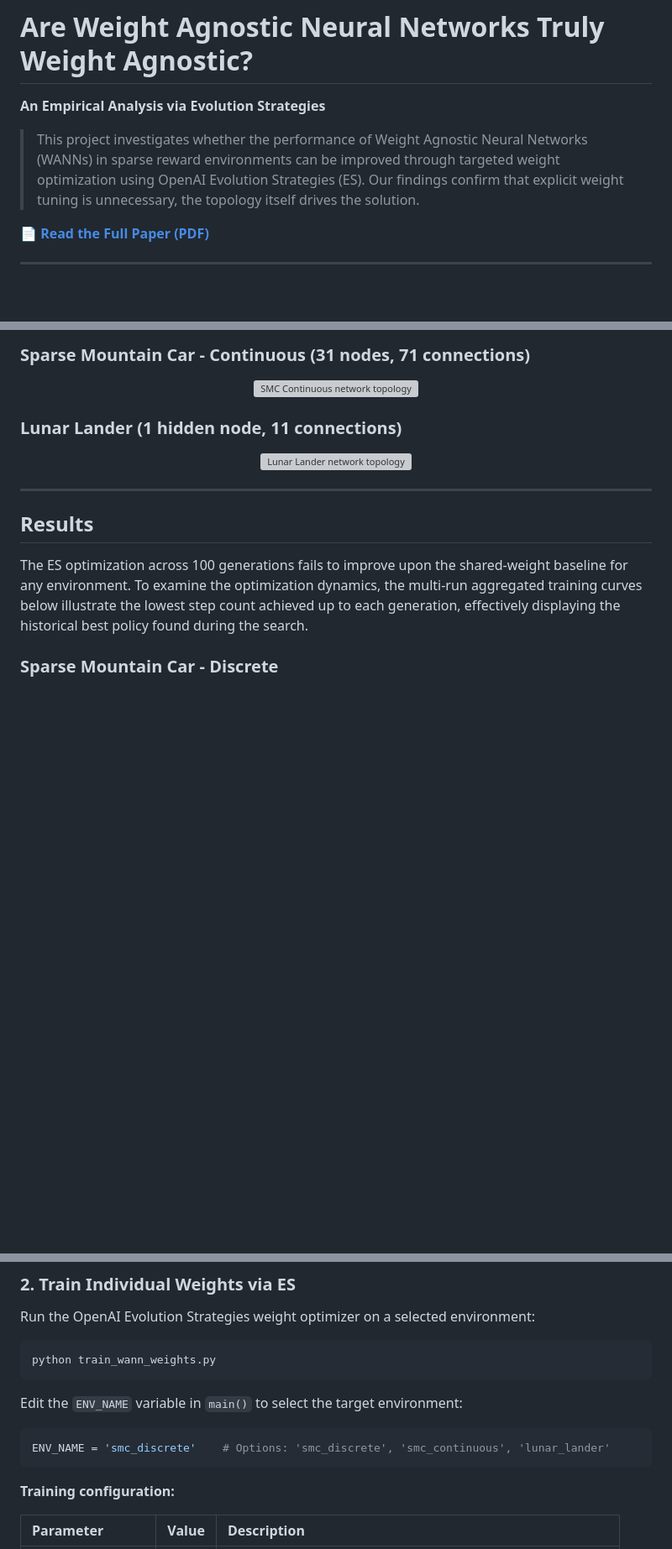
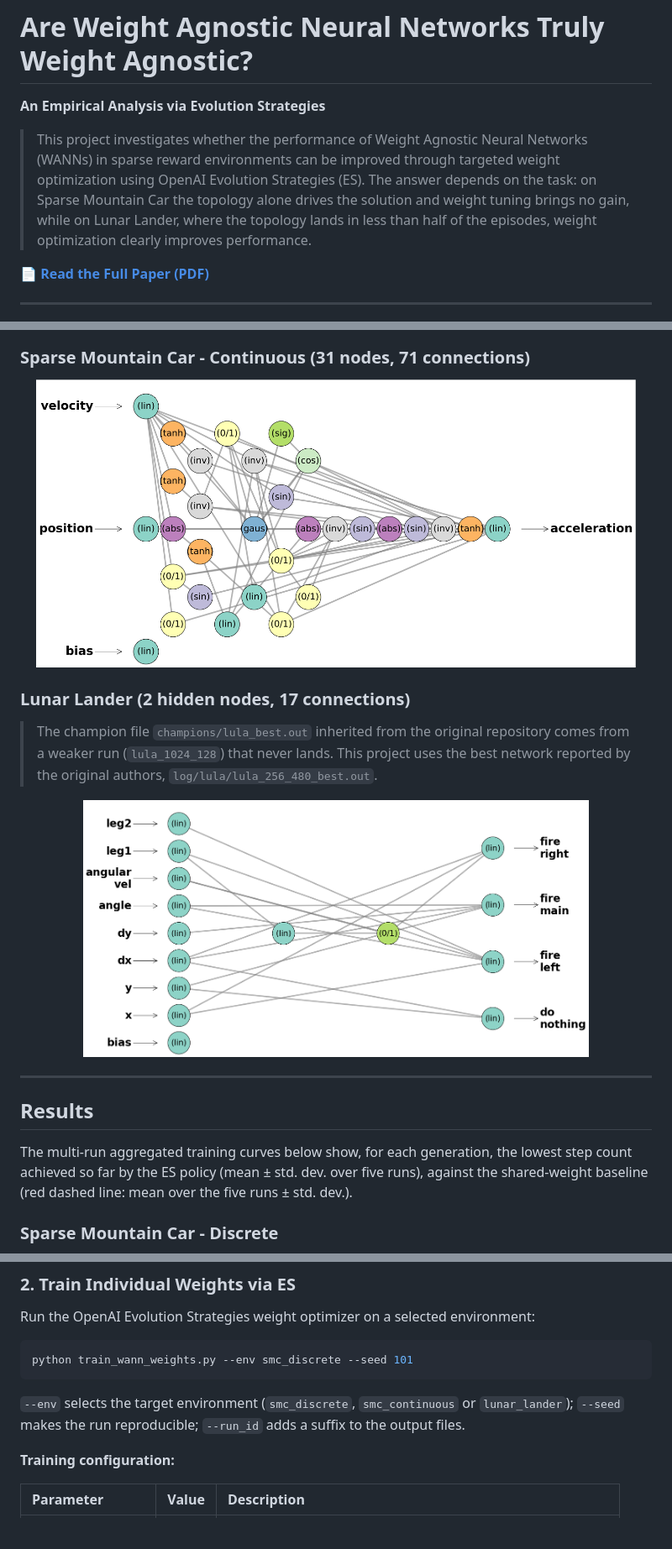
Before and after one commit to DanieleBordignon/Sparse-RL-WANN-PyTorch-ES, a Markdown page: README.md, 3 parts joined by grey strips. Shown at 84% size. Drawn GitHub-style; pictures changed too: plots/lunar_lander.png (added), plots/smc_continuous.png (added); blank space fills up the shorter version; grey boxes are pictures that could not be loaded.

````diff
--- a/README.md
+++ b/README.md
@@ -2,7 +2,7 @@
 
 **An Empirical Analysis via Evolution Strategies**
 
-> This project investigates whether the performance of Weight Agnostic Neural Networks (WANNs) in sparse reward environments can be improved through targeted weight optimization using OpenAI Evolution Strategies (ES). Our findings confirm that explicit weight tuning is unnecessary, the topology itself drives the solution.
+> This project investigates whether the performance of Weight Agnostic Neural Networks (WANNs) in sparse reward environments can be improved through targeted weight optimization using OpenAI Evolution Strategies (ES). The answer depends on the task: on Sparse Mountain Car the topology alone drives the solution and weight tuning brings no gain, while on Lunar Lander, where the topology lands in less than half of the episodes, weight optimization clearly improves performance.
 
 📄 **[Read the Full Paper (PDF)]()**
 
@@ -98,7 +99,9 @@ The optimal WANN topologies discovered by [Lingenberg & Reuter](https://github.c
   <img src="plots/smc_continuous.png" alt="SMC Continuous network topology" width="95%">
 </p>
 
-### Lunar Lander (1 hidden node, 11 connections)
+### Lunar Lander (2 hidden nodes, 17 connections)
+
+> The champion file `champions/lula_best.out` inherited from the original repository comes from a weaker run (`lula_1024_128`) that never lands. This project uses the best network reported by the original authors, `log/lula/lula_256_480_best.out`.
 
 <p align="center">
   <img src="plots/lunar_lander.png" alt="Lunar Lander network topology" width="80%">
@@ -108,7 +111,7 @@ The optimal WANN topologies discovered by [Lingenberg & Reuter](https://github.c
 
 ## Results
 
-The ES optimization across 100 generations fails to improve upon the shared-weight baseline for any environment. To examine the optimization dynamics, the multi-run aggregated training curves below illustrate the lowest step count achieved up to each generation, effectively displaying the historical best policy found during the search.
+The multi-run aggregated training curves below show, for each generation, the lowest step count achieved so far by the ES policy (mean ± std. dev. over five runs), against the shared-weight baseline (red dashed line: mean over the five runs ± std. dev.).
 
 ### Sparse Mountain Car - Discrete
 
@@ -168,14 +171,10 @@ Pre-evolved champion networks for all three environments are already provided in
 Run the OpenAI Evolution Strategies weight optimizer on a selected environment:
 
 ```bash
-python train_wann_weights.py
+python train_wann_weights.py --env smc_discrete --seed 101
 ```
 
-Edit the `ENV_NAME` variable in `main()` to select the target environment:
-
-```python
-ENV_NAME = 'smc_discrete'    # Options: 'smc_discrete', 'smc_continuous', 'lunar_lander'
-```
+`--env` selects the target environment (`smc_discrete`, `smc_continuous` or `lunar_lander`); `--seed` makes the run reproducible; `--run_id` adds a suffix to the output files.
 
 **Training configuration:**
 
````
Also changed, not shown: other parts of README.md (+20 -15 lines), plots/smc_discrete.png (added).
